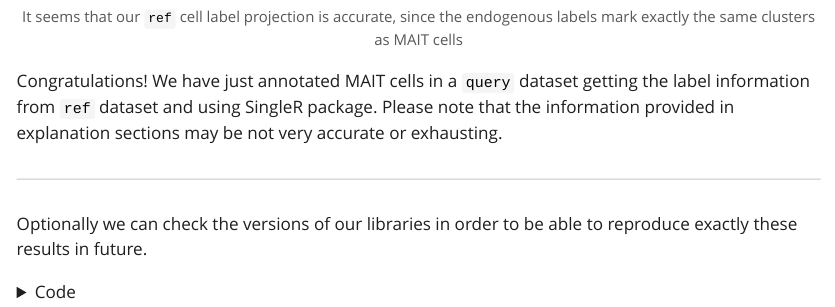
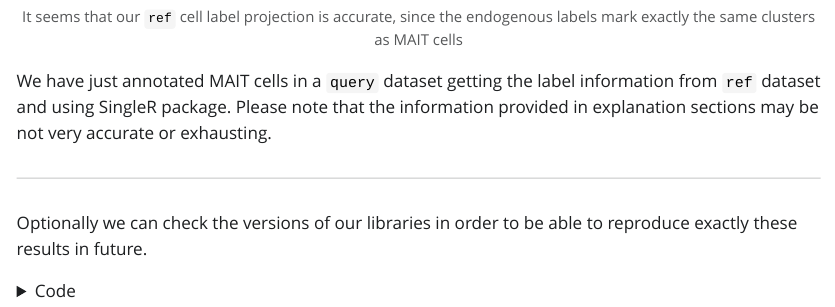
Before and after one commit to IOsinnii/Annotating-cells-in-scRNAseq-using-SingleR, a Quarto document (R/Annotating_MAIT_cells_in_scRNA-seq_using_SingleR.qmd): the page in a window 1100 px wide, from 3920 px down. The pictures show the output file R/Annotating_MAIT_cells_in_scRNA-seq_using_SingleR.html that the author committed with the source, opened offline; Quarto's library style sheets are replaced by a plain one without menus; long lines of code are wrapped.

Commit message:
Tiny addition

````diff
--- a/R/Annotating_MAIT_cells_in_scRNA-seq_using_SingleR.qmd
+++ b/R/Annotating_MAIT_cells_in_scRNA-seq_using_SingleR.qmd
@@ -108,7 +108,7 @@ To check for possible biases in our MAIT cell annotation we want to plot the sam
 DimPlot(query, reduction = 'umap', group.by = 'cell_type')
 ```
 
-Congratulations! We have just annotated MAIT cells in a `query` dataset getting the label information from `ref` dataset and using SingleR package. Please note that the information provided in explanation sections may be not very accurate or exhausting.
+We have just annotated MAIT cells in a `query` dataset getting the label information from `ref` dataset and using SingleR package. Please note that the information provided in explanation sections may be not very accurate or exhausting.
 
 ***
 Optionally we can check the versions of our libraries in order to be able to reproduce exactly these results in future.
````
Also changed, not shown: R/Annotating MAIT cells in scRNA-seq using SingleR.html (deleted), R/Annotating_MAIT_cells_in_scRNA-seq_using_SingleR.html, R/Annotating_MAIT_cells_in_scRNA-seq_using_SingleR_files/figure-html/unnamed-chunk-9-1.png.
